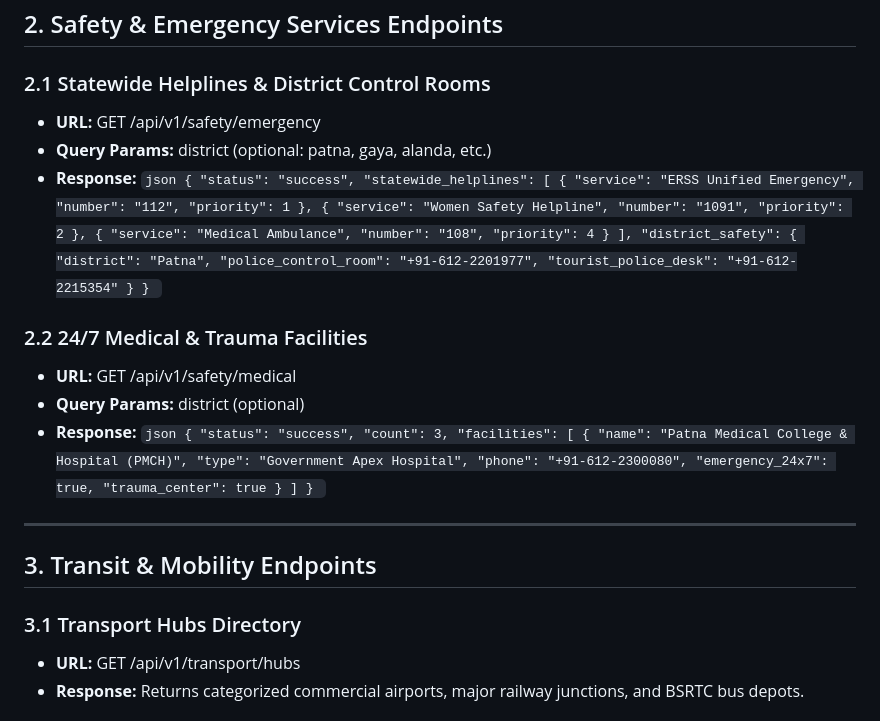
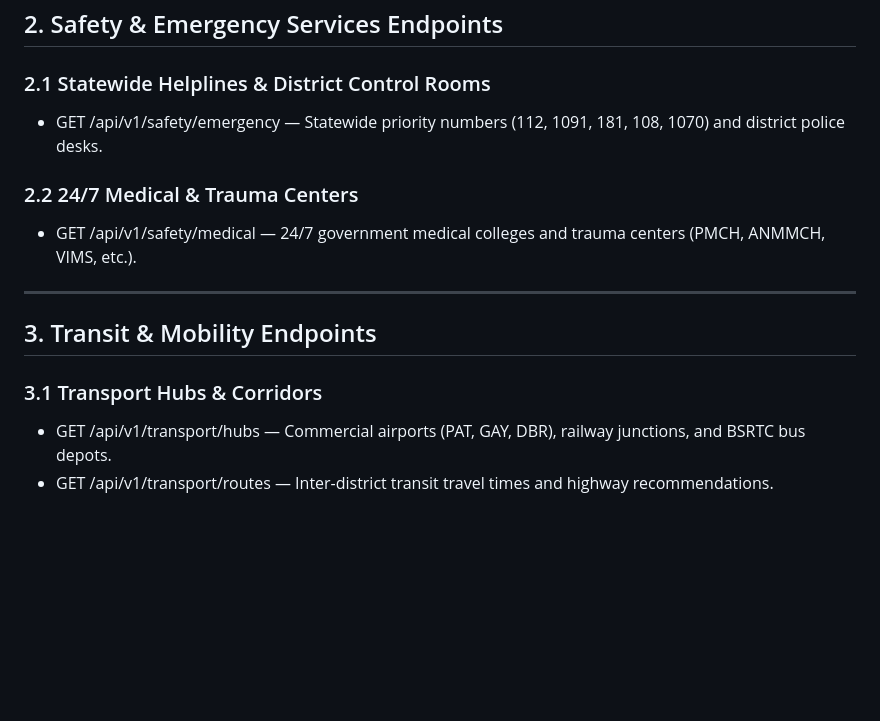
Before and after one commit to mrakarshmehta/tejas26-singularity, a Markdown page: API_DOCUMENTATION.md, the part around one of its changes. GitHub-like rendering; blank space fills up the shorter version.

```diff
--- a/API_DOCUMENTATION.md
+++ b/API_DOCUMENTATION.md
@@ -133,51 +31,16 @@ ature)
 ## 2. Safety & Emergency Services Endpoints
 
 ### 2.1 Statewide Helplines & District Control Rooms
-* **URL:** GET /api/v1/safety/emergency
-* **Query Params:** district (optional: patna, gaya,
-alanda, etc.)
-* **Response:**
-`json
-{
-  "status": "success",
-  "statewide_helplines": [
-    { "service": "ERSS Unified Emergency", "number": "112", "priority": 1 },
-    { "service": "Women Safety Helpline", "number": "1091", "priority": 2 },
-    { "service": "Medical Ambulance", "number": "108", "priority": 4 }
-  ],
-  "district_safety": {
-    "district": "Patna",
-    "police_control_room": "+91-612-2201977",
-    "tourist_police_desk": "+91-612-2215354"
-  }
-}
-`
+* GET /api/v1/safety/emergency — Statewide priority numbers (112, 1091, 181, 108, 1070) and district police desks.
 
-### 2.2 24/7 Medical & Trauma Facilities
-* **URL:** GET /api/v1/safety/medical
-* **Query Params:** district (optional)
-* **Response:**
-`json
-{
-  "status": "success",
-  "count": 3,
-  "facilities": [
-    {
-      "name": "Patna Medical College & Hospital (PMCH)",
-      "type": "Government Apex Hospital",
-      "phone": "+91-612-2300080",
-      "emergency_24x7": true,
-      "trauma_center": true
-    }
-  ]
-}
-`
+### 2.2 24/7 Medical & Trauma Centers
+* GET /api/v1/safety/medical — 24/7 government medical colleges and trauma centers (PMCH, ANMMCH, VIMS, etc.).
 
 ---
 
 ## 3. Transit & Mobility Endpoints
 
-### 3.1 Transport Hubs Directory
-* **URL:** GET /api/v1/transport/hubs
-* **Response:** Returns categorized commercial airports, major railway junctions, and BSRTC bus depots.
+### 3.1 Transport Hubs & Corridors
+* GET /api/v1/transport/hubs — Commercial airports (PAT, GAY, DBR), railway junctions, and BSRTC bus depots.
+* GET /api/v1/transport/routes — Inter-district transit travel times and highway recommendations.
 
```
Also changed, not shown: other parts of API_DOCUMENTATION.md (+57 -147 lines).
